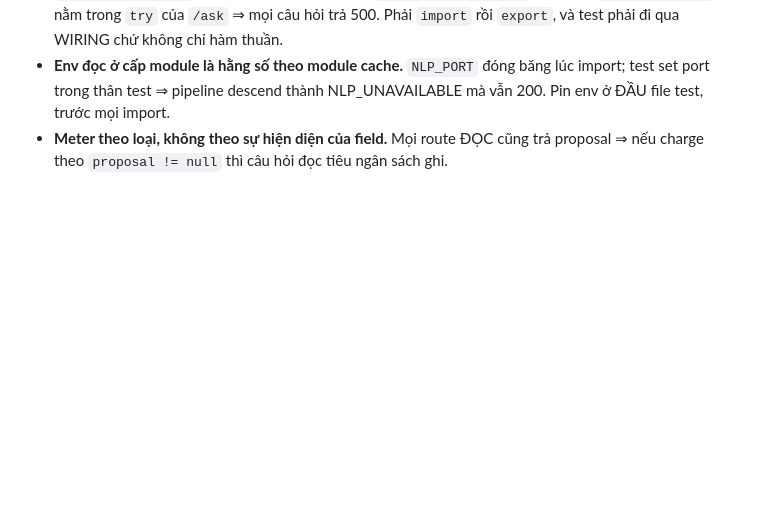
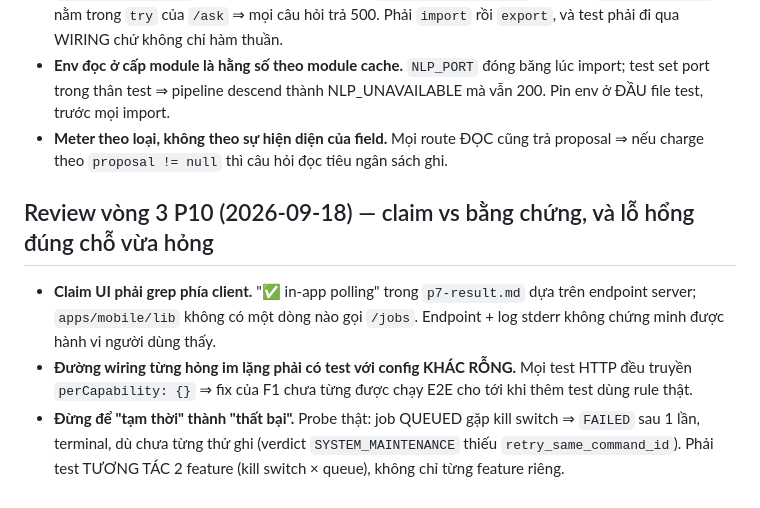
Before and after one commit to hoangsoft90/erpn_mobile1, a Markdown page: LESSONS_LEARNED.md, the part around the change. GitHub-like rendering; blank space fills up the shorter version.

Commit message:
docs: lessons from P10 review round 3 (client-side claims, empty-config tests, temporary refusals)
🤖 Generated with Codebuff
Co-Authored-By: Codebuff <noreply@codebuff.com>

```diff
--- a/LESSONS_LEARNED.md
+++ b/LESSONS_LEARNED.md
@@ -202,3 +202,14 @@
   env ở ĐẦU file test, trước mọi import.
 - **Meter theo loại, không theo sự hiện diện của field.** Mọi route ĐỌC cũng trả proposal
   ⇒ nếu charge theo `proposal != null` thì câu hỏi đọc tiêu ngân sách ghi.
+
+## Review vòng 3 P10 (2026-09-18) — claim vs bằng chứng, và lỗ hổng đúng chỗ vừa hỏng
+
+- **Claim UI phải grep phía client.** "✅ in-app polling" trong `p7-result.md` dựa trên endpoint
+  server; `apps/mobile/lib` không có một dòng nào gọi `/jobs`. Endpoint + log stderr không chứng
+  minh được hành vi người dùng thấy.
+- **Đường wiring từng hỏng im lặng phải có test với config KHÁC RỖNG.** Mọi test HTTP đều truyền
+  `perCapability: {}` ⇒ fix của F1 chưa từng được chạy E2E cho tới khi thêm test dùng rule thật.
+- **Đừng để "tạm thời" thành "thất bại".** Probe thật: job QUEUED gặp kill switch ⇒ `FAILED` sau
+  1 lần, terminal, dù chưa từng thử ghi (verdict `SYSTEM_MAINTENANCE` thiếu `retry_same_command_id`).
+  Phải test TƯƠNG TÁC 2 feature (kill switch × queue), không chỉ từng feature riêng.
```
